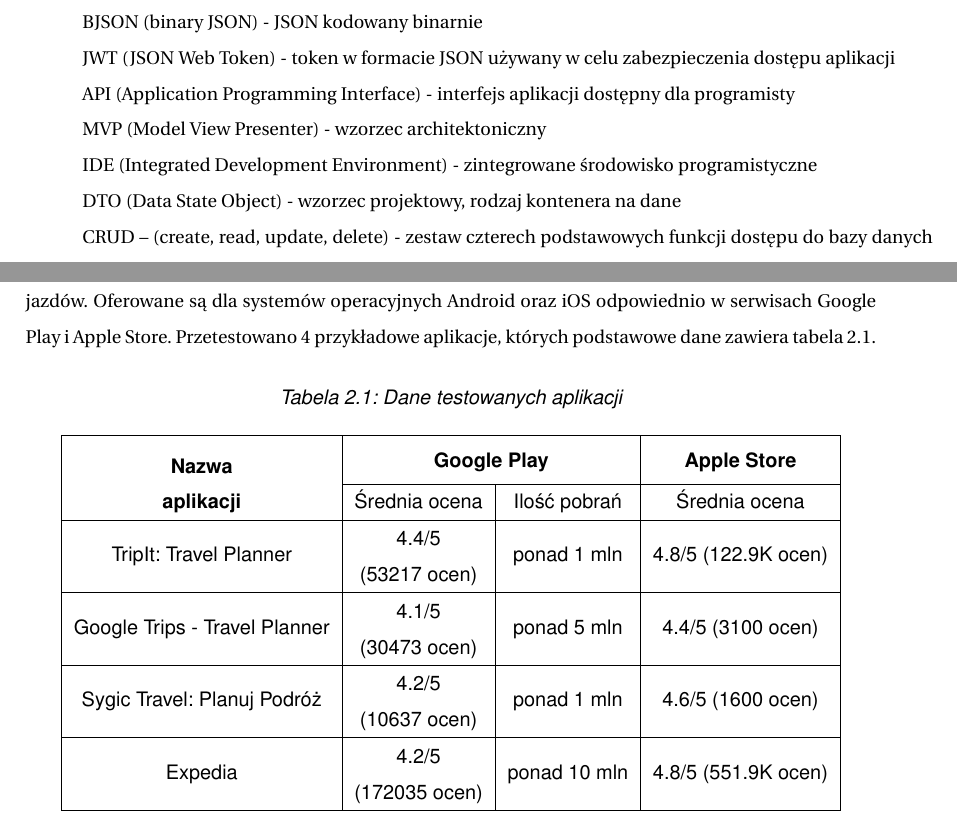
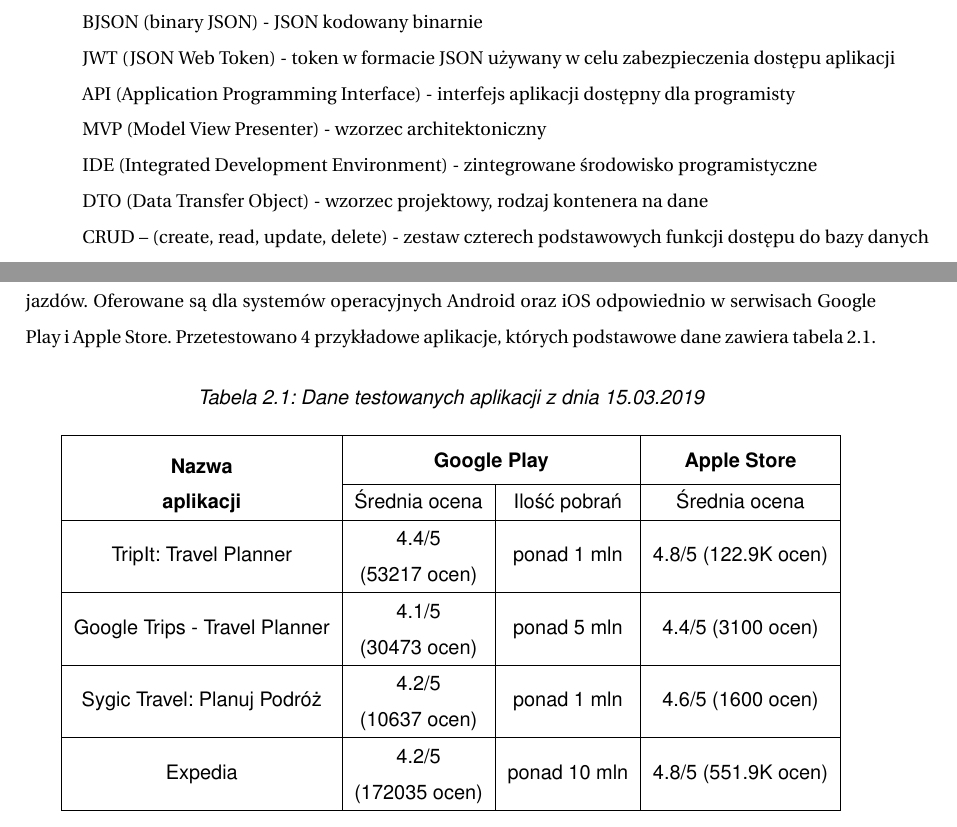
Before and after one commit to dorotatomczak/TravelPlannerApp, a LaTeX document (Documents/inzynierka.tex): two parts of pages 7 and 10 of 74, joined at a grey line, cut so that both start at the same text. Compiled offline with pdfLaTeX.

Commit message:
Small fixes (abbreviations section and Kotlin title), add date to the table with similar apps

```diff
--- a/Documents/inzynierka.tex
+++ b/Documents/inzynierka.tex
@@ -75,6 +75,9 @@
 JWT (JSON Web Token) - token w formacie JSON używany w celu zabezpieczenia dostępu aplikacji \\
 API (Application Programming Interface) - interfejs aplikacji dostępny dla programisty \\
 MVP (Model View Presenter) - wzorzec architektoniczny\\
-IDE (Integrated Development Environment) - zintegrowane środowisko programistyczne\\
-DTO (Data State Object) - wzorzec projektowy, rodzaj kontenera na dane\\
-CRUD – (create, read, update, delete) - zestaw czterech podstawowych funkcji dostępu do bazy danych
+IDE (Integrated Development Environment) - zintegrowane środowisko programistyczne \\
+DTO (Data Transfer Object) - wzorzec projektowy, rodzaj kontenera na dane \\
+CRUD – (create, read, update, delete) - zestaw czterech podstawowych funkcji dostępu do bazy danych \\
+DAO – (Data Access Object) - klasa będąca odzwierciedleniem tabeli bazodanowej \\
+SQL – (Standard Query Language) - język zapytań do niektórych baz danych (w tym PostgreSQL) \\
+JDBC - (Java Database Connectivity) - zestaw funkcji umożliwiających połączenie z bazą danych PostgreSQL \\
@@ -110,7 +110,7 @@
 
 
 \begin{table}[ht]
-\captionof{table}{Dane testowanych aplikacji\label{tab:porównianie}}
+\captionof{table}{Dane testowanych aplikacji z dnia 15.03.2019\label{tab:porównianie}}
 \centering
 \begin{tabular}{ |c|c|c|c| }
 \hline
```
Also changed, not shown: Documents/inzynierka.tex (5 more changed lines).
